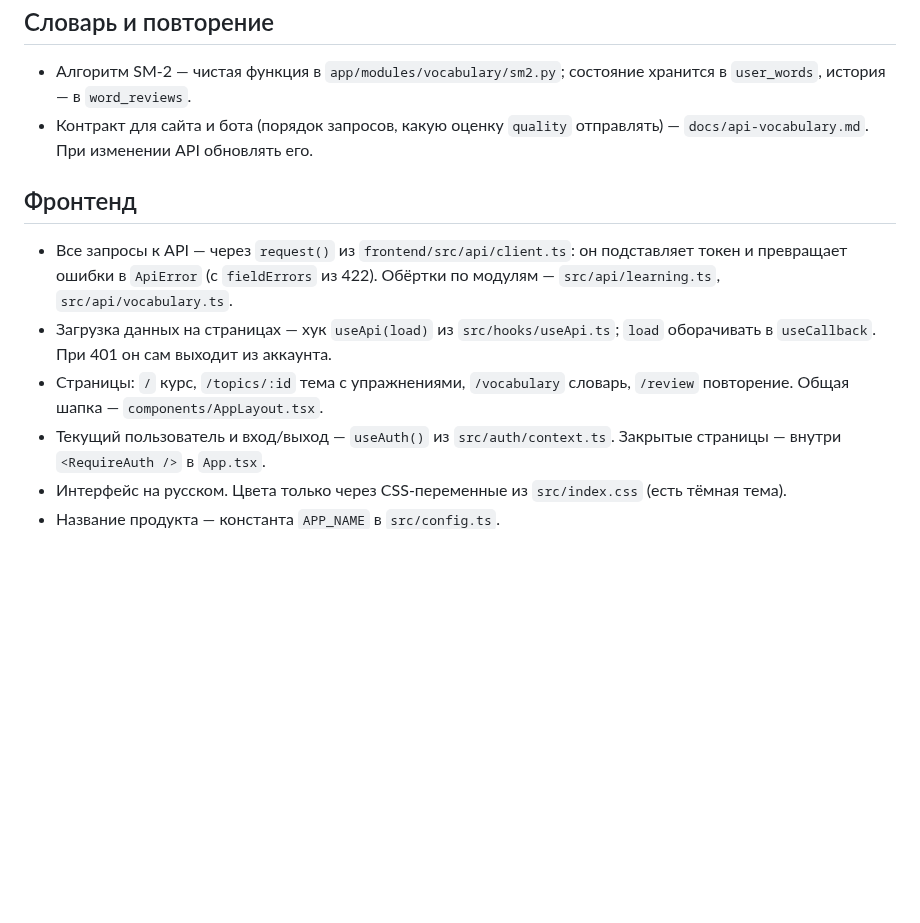
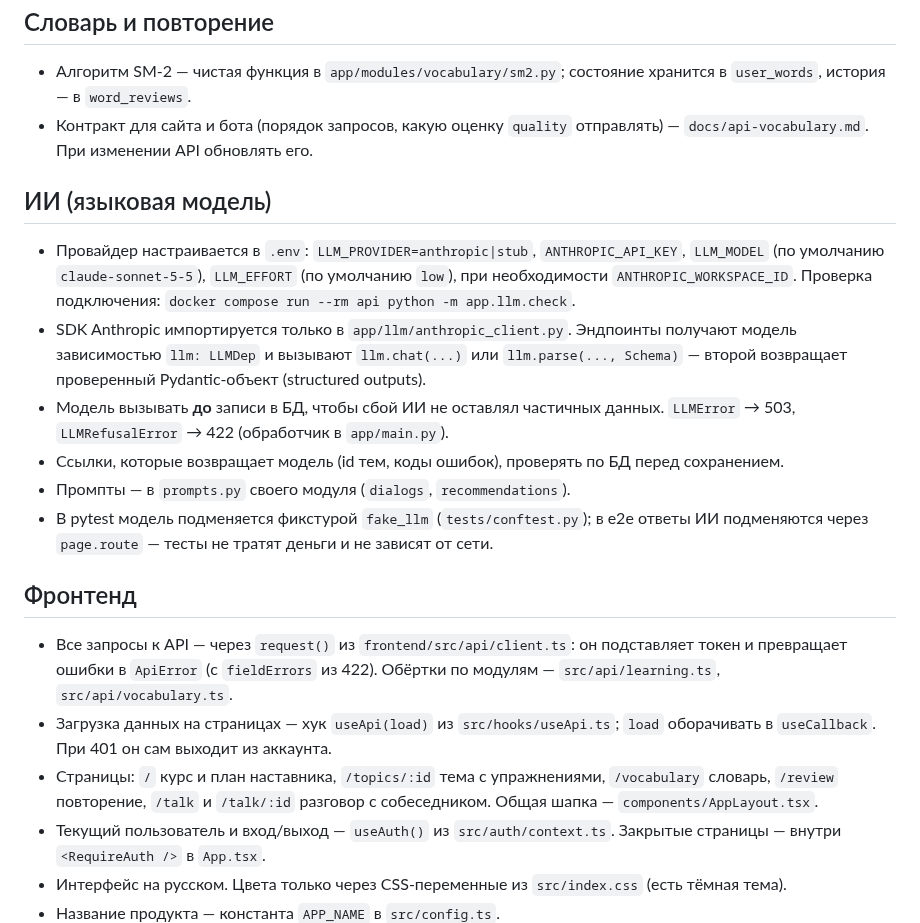
Before and after one commit to Deadexp/coursework-tp-2026, a Markdown page: CLAUDE.md, the part around the change. GitHub-like rendering; blank space fills up the shorter version.

```diff
--- a/CLAUDE.md
+++ b/CLAUDE.md
@@ -45,10 +45,18 @@
 - Алгоритм SM-2 — чистая функция в `app/modules/vocabulary/sm2.py`; состояние хранится в `user_words`, история — в `word_reviews`.
 - Контракт для сайта и бота (порядок запросов, какую оценку `quality` отправлять) — `docs/api-vocabulary.md`. При изменении API обновлять его.
 
+## ИИ (языковая модель)
+- Провайдер настраивается в `.env`: `LLM_PROVIDER=anthropic|stub`, `ANTHROPIC_API_KEY`, `LLM_MODEL` (по умолчанию `claude-sonnet-5-5`), `LLM_EFFORT` (по умолчанию `low`), при необходимости `ANTHROPIC_WORKSPACE_ID`. Проверка подключения: `docker compose run --rm api python -m app.llm.check`.
+- SDK Anthropic импортируется только в `app/llm/anthropic_client.py`. Эндпоинты получают модель зависимостью `llm: LLMDep` и вызывают `llm.chat(...)` или `llm.parse(..., Schema)` — второй возвращает проверенный Pydantic-объект (structured outputs).
+- Модель вызывать **до** записи в БД, чтобы сбой ИИ не оставлял частичных данных. `LLMError` → 503, `LLMRefusalError` → 422 (обработчик в `app/main.py`).
+- Ссылки, которые возвращает модель (id тем, коды ошибок), проверять по БД перед сохранением.
+- Промпты — в `prompts.py` своего модуля (`dialogs`, `recommendations`).
+- В pytest модель подменяется фикстурой `fake_llm` (`tests/conftest.py`); в e2e ответы ИИ подменяются через `page.route` — тесты не тратят деньги и не зависят от сети.
+
 ## Фронтенд
 - Все запросы к API — через `request()` из `frontend/src/api/client.ts`: он подставляет токен и превращает ошибки в `ApiError` (с `fieldErrors` из 422). Обёртки по модулям — `src/api/learning.ts`, `src/api/vocabulary.ts`.
 - Загрузка данных на страницах — хук `useApi(load)` из `src/hooks/useApi.ts`; `load` оборачивать в `useCallback`. При 401 он сам выходит из аккаунта.
-- Страницы: `/` курс, `/topics/:id` тема с упражнениями, `/vocabulary` словарь, `/review` повторение. Общая шапка — `components/AppLayout.tsx`.
+- Страницы: `/` курс и план наставника, `/topics/:id` тема с упражнениями, `/vocabulary` словарь, `/review` повторение, `/talk` и `/talk/:id` разговор с собеседником. Общая шапка — `components/AppLayout.tsx`.
 - Текущий пользователь и вход/выход — `useAuth()` из `src/auth/context.ts`. Закрытые страницы — внутри `<RequireAuth />` в `App.tsx`.
 - Интерфейс на русском. Цвета только через CSS-переменные из `src/index.css` (есть тёмная тема).
 - Название продукта — константа `APP_NAME` в `src/config.ts`.
```
Also changed, not shown: docs/agent-choice.md (+5 -2 lines), docs/database.md (+1 -0 lines), docs/images/er-diagram.png, docs/images/ui-mentor-plan.png (added), docs/images/ui-talk.png (added), 9 other files.
